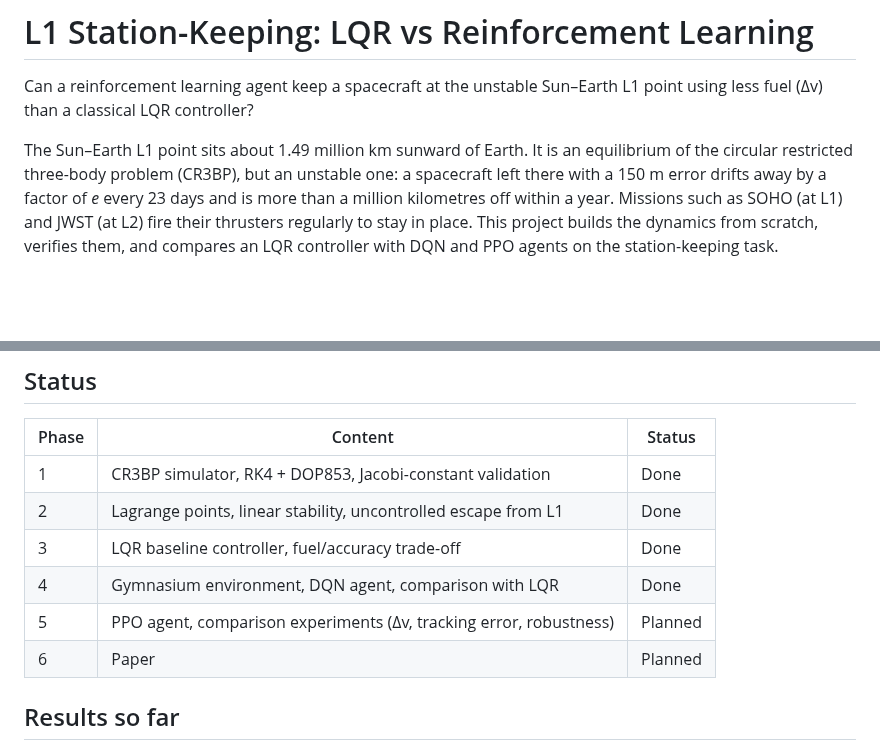
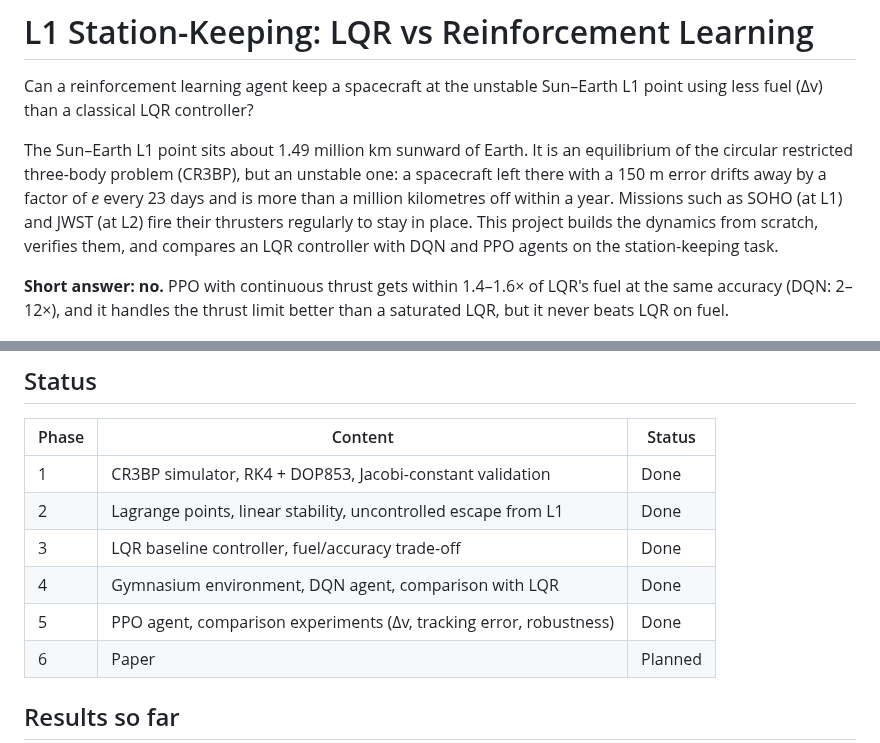
Before and after one commit to eeymens/l1-station-keeping, a Markdown page: README.md, 2 parts joined by grey strips. GitHub-like rendering; blank space fills up the shorter version.

```diff
--- a/README.md
+++ b/README.md
@@ -3,6 +3,8 @@
 Can a reinforcement learning agent keep a spacecraft at the unstable Sun–Earth L1 point using less fuel (Δv) than a classical LQR controller?
 
 The Sun–Earth L1 point sits about 1.49 million km sunward of Earth. It is an equilibrium of the circular restricted three-body problem (CR3BP), but an unstable one: a spacecraft left there with a 150 m error drifts away by a factor of *e* every 23 days and is more than a million kilometres off within a year. Missions such as SOHO (at L1) and JWST (at L2) fire their thrusters regularly to stay in place. This project builds the dynamics from scratch, verifies them, and compares an LQR controller with DQN and PPO agents on the station-keeping task.
+
+**Short answer: no.** PPO with continuous thrust gets within 1.4–1.6× of LQR's fuel at the same accuracy (DQN: 2–12×), and it handles the thrust limit better than a saturated LQR, but it never beats LQR on fuel.
 
 ![Uncontrolled drift away from L1](figures/l1_escape.png)
 
@@ -16,7 +18,7 @@ The Sun–Earth L1 point sits about 1.49 million km sunward of Earth. It is an e
 | 2 | Lagrange points, linear stability, uncontrolled escape from L1 | Done |
 | 3 | LQR baseline controller, fuel/accuracy trade-off | Done |
 | 4 | Gymnasium environment, DQN agent, comparison with LQR | Done |
-| 5 | PPO agent, comparison experiments (Δv, tracking error, robustness) | Planned |
+| 5 | PPO agent, comparison experiments (Δv, tracking error, robustness) | Done |
 | 6 | Paper | Planned |
 
 ## Results so far
```
Also changed, not shown: other parts of README.md (+41 -1 lines), figures/lqr_vs_phase5.png (added), figures/ppo_l1_learning_curve.png (added), figures/ppo_l1_linear_learning_curve.png (added), figures/robustness.png (added), 9 other files.
